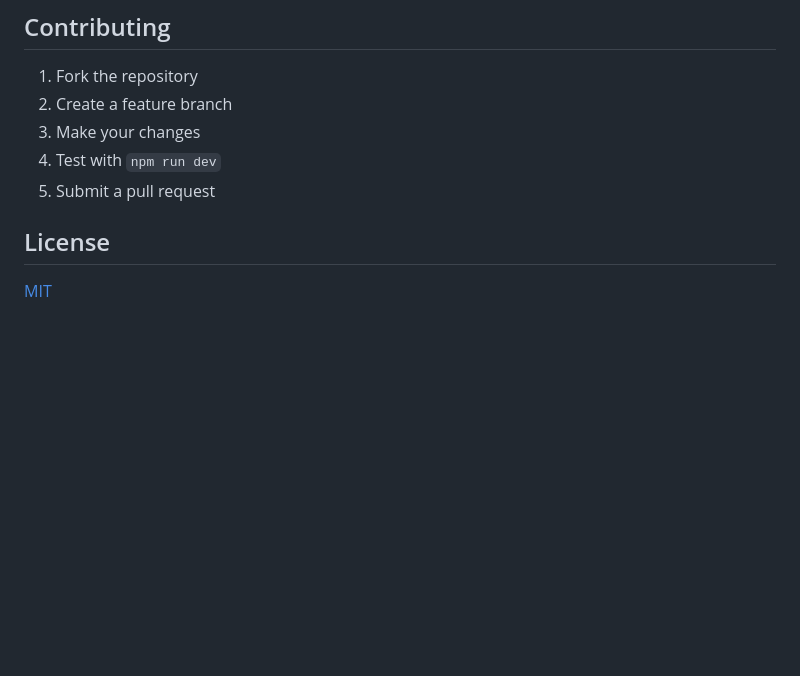
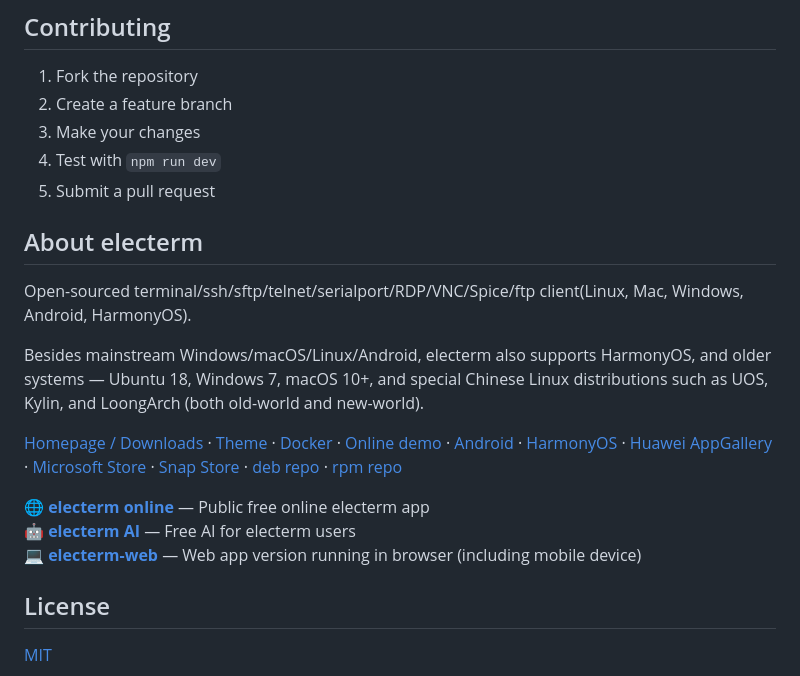
Before and after one commit to electerm/repos, a Markdown page: README.md, the part around one of its changes. GitHub-like rendering; blank space fills up the shorter version.

Commit message:
docs: add electerm logo, language switch and About electerm section to README.md

```diff
--- a/README.md
+++ b/README.md
@@ -165,6 +173,31 @@ sudo dnf install electerm   # or: sudo yum install electerm
 4. Test with `npm run dev`
 5. Submit a pull request
 
+
+## About electerm
+
+Open-sourced terminal/ssh/sftp/telnet/serialport/RDP/VNC/Spice/ftp client(Linux, Mac, Windows, Android, HarmonyOS).
+
+Besides mainstream Windows/macOS/Linux/Android, electerm also supports HarmonyOS, and older systems — Ubuntu 18, Windows 7, macOS 10+, and special Chinese Linux distributions such as UOS, Kylin, and LoongArch (both old-world and new-world).
+
+<p>
+  <a href="https://electerm.org">Homepage / Downloads</a> ·
+  <a href="https://theme.electerm.org">Theme</a> ·
+  <a href="https://github.com/electerm/electerm-web-docker">Docker</a> ·
+  <a href="https://demo.electerm.org">Online demo</a> ·
+  <a href="https://github.com/electerm/electerm-android">Android</a> ·
+  <a href="https://github.com/electerm/electerm-harmony">HarmonyOS</a> ·
+  <a href="https://appgallery.huawei.com/app/detail?id=org.electerm.electerm">Huawei AppGallery</a> ·
+  <a href="https://www.microsoft.com/store/apps/9NCN7272GTFF">Microsoft Store</a> ·
+  <a href="https://snapcraft.io/electerm">Snap Store</a> ·
+  <a href="https://repos.electerm.org/deb">deb repo</a> ·
+  <a href="https://repos.electerm.org/rpm">rpm repo</a>
+</p>
+
+<div>🌐 <strong><a href="https://cloud.electerm.org">electerm online</a></strong> — Public free online electerm app</div>
+<div>🤖 <strong><a href="https://ai.electerm.org">electerm AI</a></strong> — Free AI for electerm users</div>
+<div>💻 <strong><a href="https://github.com/electerm/electerm-web">electerm-web</a></strong> — Web app version running in browser (including mobile device)</div>
+
 ## License
 
 [MIT](LICENSE)
```
Also changed, not shown: other parts of README.md (+8 -0 lines).
